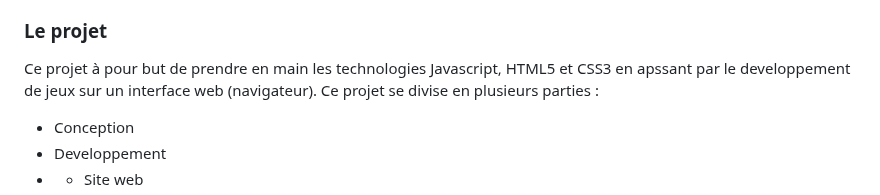
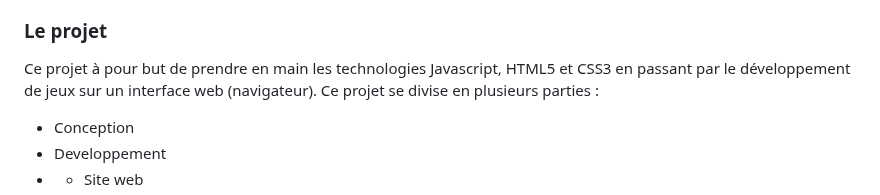
Before and after one commit to florian83440/PROJET_1_AIME_PIERSON, a Markdown page: README.md, the part around the change. Drawn GitHub-style.

```diff
--- a/README.md
+++ b/README.md
@@ -15,7 +15,7 @@ Thomas : https://github.com/CyberLifeDev-Thomas
 
 <h3>Le projet</h3>
 
-Ce projet à pour but de prendre en main les technologies Javascript, HTML5 et CSS3 en apssant par le developpement de jeux sur un interface web (navigateur).
+Ce projet à pour but de prendre en main les technologies Javascript, HTML5 et CSS3 en passant par le développement de jeux sur un interface web (navigateur).
 Ce projet se divise en plusieurs parties :
 
 <ul>
```
